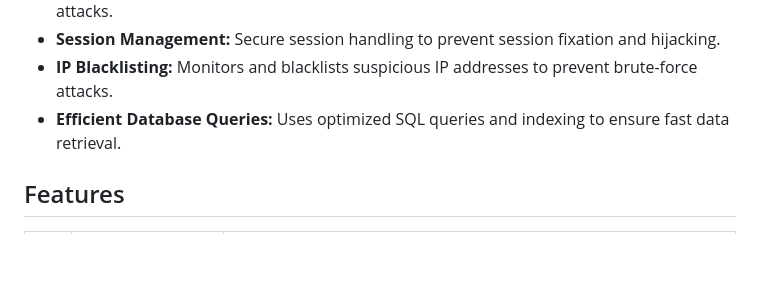
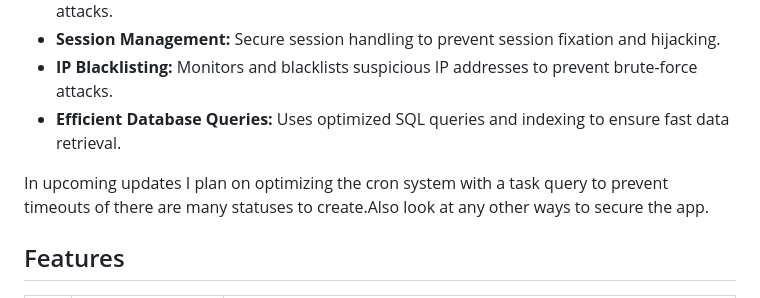
Before and after one commit to djav1985/v-chatgpt-social-status-feeds, a Markdown page: README.md, the part around the change. Rendered like a GitHub page; blank space fills up the shorter version.

```diff
--- a/README.md
+++ b/README.md
@@ -35,6 +35,8 @@ Version 2.0.0 introduces several improvements, including better database handlin
 - **Session Management:** Secure session handling to prevent session fixation and hijacking.
 - **IP Blacklisting:** Monitors and blacklists suspicious IP addresses to prevent brute-force attacks.
 - **Efficient Database Queries:** Uses optimized SQL queries and indexing to ensure fast data retrieval.
+
+In upcoming updates I plan on optimizing the cron system with a task query to prevent timeouts of there are many statuses to create.Also look at any other ways to secure the app.
 
 ## Features
 
```
